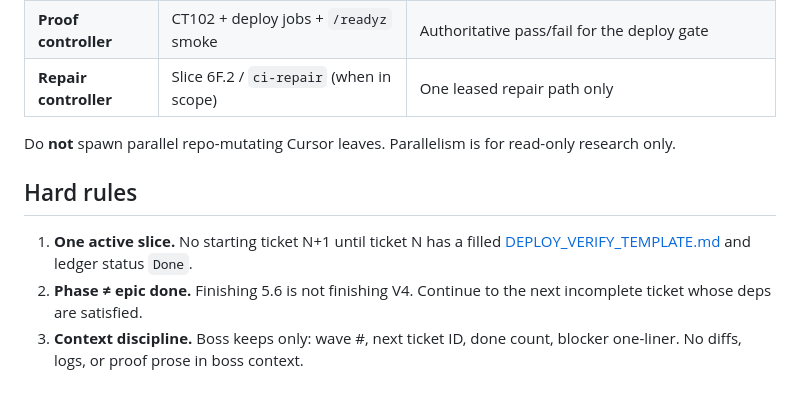
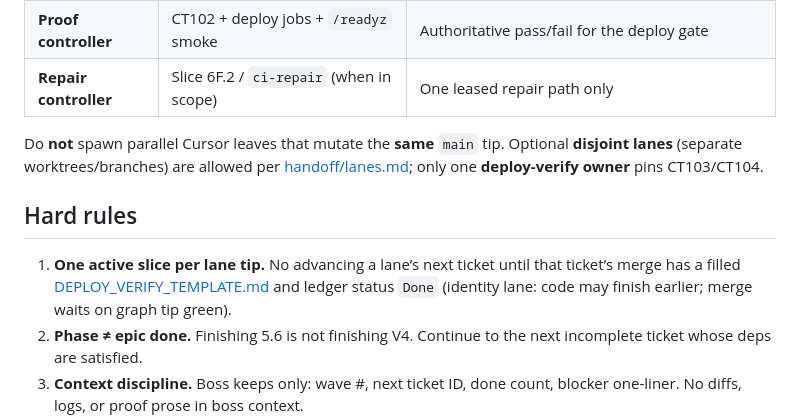
Before and after one commit to olsenben/agent-control-plane, a Markdown page: docs/epic-orchestration.md, the part around the change. Drawn GitHub-style; blank space fills up the shorter version.

Commit message:
docs(lanes): allow disjoint worktrees; one deploy-verify owner

```diff
--- a/docs/epic-orchestration.md
+++ b/docs/epic-orchestration.md
@@ -14,11 +14,11 @@ This is an **operator / Cursor playbook**, not a new CT104 worker type. Authorit
 | **Proof controller** | CT102 + deploy jobs + `/readyz` smoke | Authoritative pass/fail for the deploy gate |
 | **Repair controller** | Slice 6F.2 / `ci-repair` (when in scope) | One leased repair path only |
 
-Do **not** spawn parallel repo-mutating Cursor leaves. Parallelism is for read-only research only.
+Do **not** spawn parallel Cursor leaves that mutate the **same** `main` tip. Optional **disjoint lanes** (separate worktrees/branches) are allowed per [handoff/lanes.md](handoff/lanes.md); only one **deploy-verify owner** pins CT103/CT104.
 
 ## Hard rules
 
-1. **One active slice.** No starting ticket N+1 until ticket N has a filled [DEPLOY_VERIFY_TEMPLATE.md](handoff/DEPLOY_VERIFY_TEMPLATE.md) and ledger status `Done`.
+1. **One active slice per lane tip.** No advancing a lane’s next ticket until that ticket’s merge has a filled [DEPLOY_VERIFY_TEMPLATE.md](handoff/DEPLOY_VERIFY_TEMPLATE.md) and ledger status `Done` (identity lane: code may finish earlier; merge waits on graph tip green).
 2. **Phase ≠ epic done.** Finishing 5.6 is not finishing V4. Continue to the next incomplete ticket whose deps are satisfied.
 3. **Context discipline.** Boss keeps only: wave #, next ticket ID, done count, blocker one-liner. No diffs, logs, or proof prose in boss context.
 4. **Authority.** No Gitea write tokens on CT104; no unsandboxed Risk 2; model self-review is not an acceptance gate.
```
